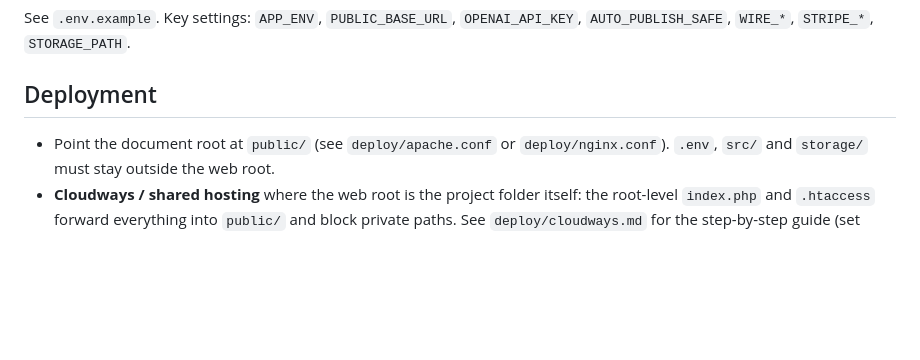
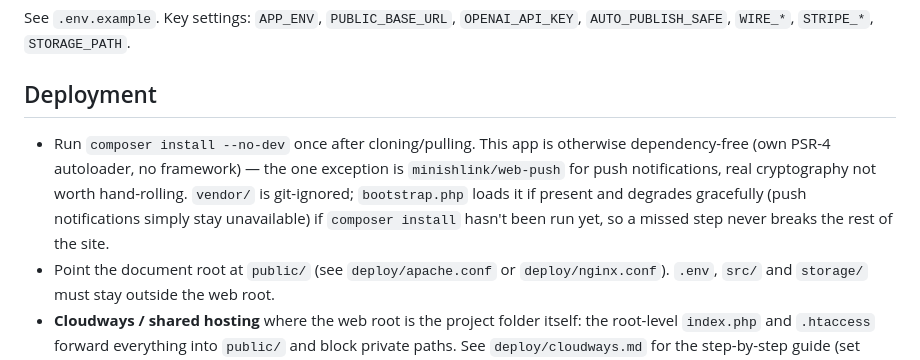
Before and after one commit to garybyrne-ai/Garynewswebsite, a Markdown page: README.md, the part around the change. GitHub-like rendering; blank space fills up the shorter version.

Commit message:
Document the new composer install deployment step
Co-Authored-By: Claude Sonnet 5 <noreply@anthropic.com>
Claude-Session: https://claude.ai/code/session_01Nk4jZES5gToLcwMJ3o7DPV

```diff
--- a/README.md
+++ b/README.md
@@ -195,6 +195,7 @@ See `.env.example`. Key settings: `APP_ENV`, `PUBLIC_BASE_URL`, `OPENAI_API_KEY`
 
 ## Deployment
 
+- Run `composer install --no-dev` once after cloning/pulling. This app is otherwise dependency-free (own PSR-4 autoloader, no framework) — the one exception is `minishlink/web-push` for push notifications, real cryptography not worth hand-rolling. `vendor/` is git-ignored; `bootstrap.php` loads it if present and degrades gracefully (push notifications simply stay unavailable) if `composer install` hasn't been run yet, so a missed step never breaks the rest of the site.
 - Point the document root at `public/` (see `deploy/apache.conf` or `deploy/nginx.conf`). `.env`, `src/` and `storage/` must stay outside the web root.
 - **Cloudways / shared hosting** where the web root is the project folder itself: the root-level `index.php` and `.htaccess` forward everything into `public/` and block private paths. See `deploy/cloudways.md` for the step-by-step guide (set Webroot to `public_html/public`, PHP 8.2+, run setup over SSH, add the wire cron).
 - Merge `deploy/php.ini` for upload limits.
```
